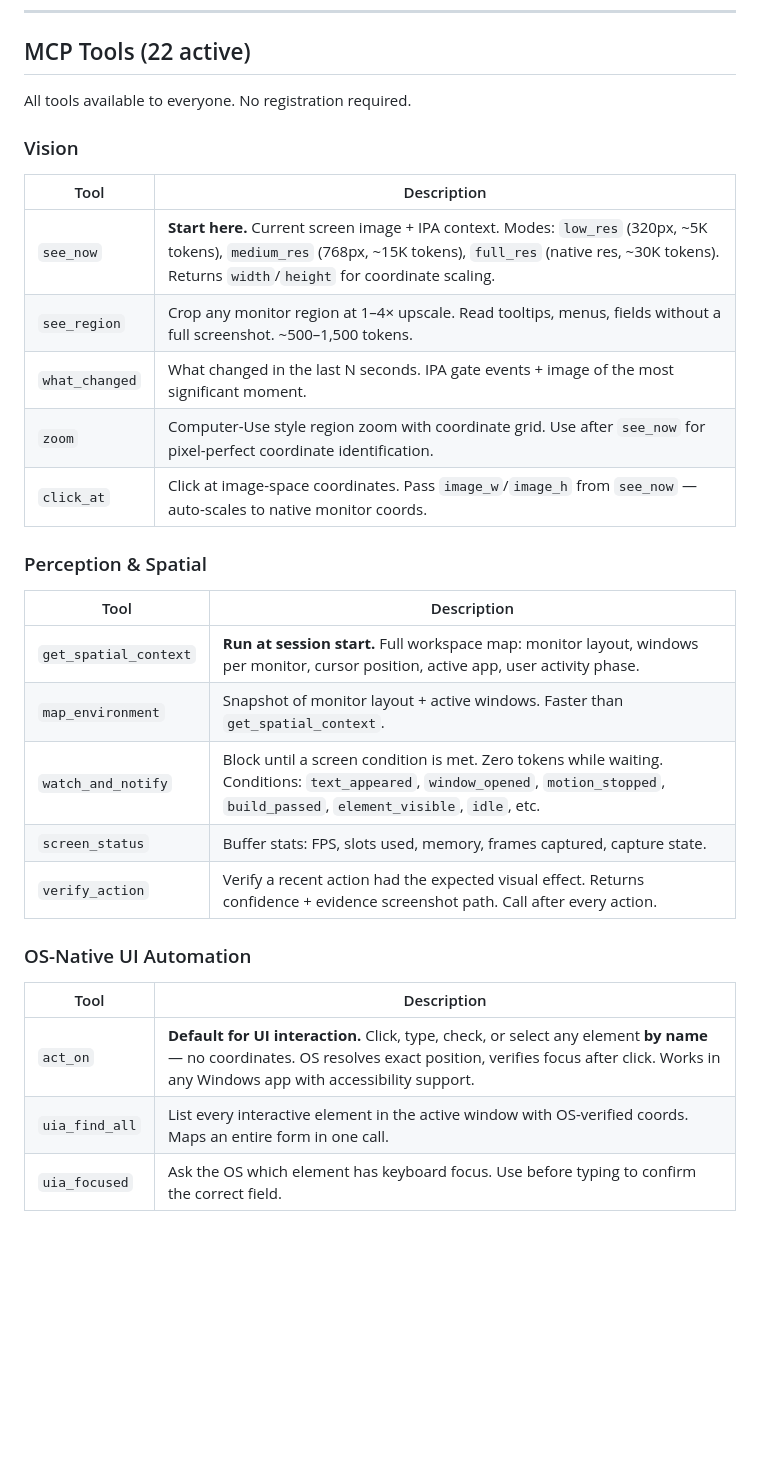
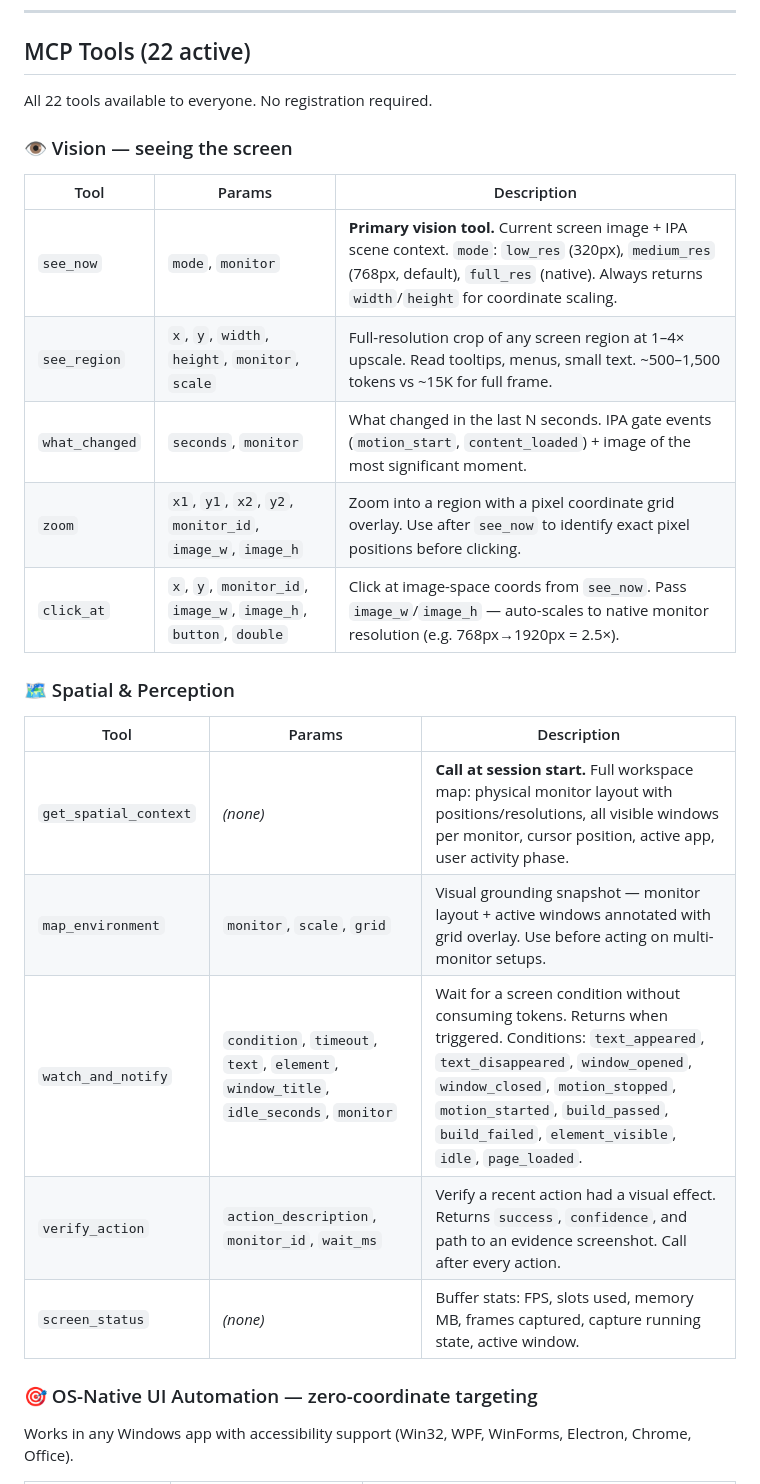
Before and after one commit to sgodoy90/iluminaty, a Markdown page: README.md, the part around one of its changes. GitHub-like rendering; blank space fills up the shorter version.

```diff
--- a/README.md
+++ b/README.md
@@ -218,33 +218,29 @@ Frame
 
 ## MCP Tools (22 active)
 
-All tools available to everyone. No registration required.
+All 22 tools available to everyone. No registration required.
 
-### Vision
+### 👁 Vision — seeing the screen
 
-| Tool | Description |
-|---|---|
-| `see_now` | **Start here.** Current screen image + IPA context. Modes: `low_res` (320px, ~5K tokens), `medium_res` (768px, ~15K tokens), `full_res` (native res, ~30K tokens). Returns `width`/`height` for coordinate scaling. |
-| `see_region` | Crop any monitor region at 1–4× upscale. Read tooltips, menus, fields without a full screenshot. ~500–1,500 tokens. |
-| `what_changed` | What changed in the last N seconds. IPA gate events + image of the most significant moment. |
-| `zoom` | Computer-Use style region zoom with coordinate grid. Use after `see_now` for pixel-perfect coordinate identification. |
-| `click_at` | Click at image-space coordinates. Pass `image_w`/`image_h` from `see_now` — auto-scales to native monitor coords. |
+| Tool | Params | Description |
+|---|---|---|
+| `see_now` | `mode`, `monitor` | **Primary vision tool.** Current screen image + IPA scene context. `mode`: `low_res` (320px), `medium_res` (768px, default), `full_res` (native). Always returns `width`/`height` for coordinate scaling. |
+| `see_region` | `x`, `y`, `width`, `height`, `monitor`, `scale` | Full-resolution crop of any screen region at 1–4× upscale. Read tooltips, menus, small text. ~500–1,500 tokens vs ~15K for full frame. |
+| `what_changed` | `seconds`, `monitor` | What changed in the last N seconds. IPA gate events (`motion_start`, `content_loaded`) + image of the most significant moment. |
+| `zoom` | `x1`, `y1`, `x2`, `y2`, `monitor_id`, `image_w`, `image_h` | Zoom into a region with a pixel coordinate grid overlay. Use after `see_now` to identify exact pixel positions before clicking. |
+| `click_at` | `x`, `y`, `monitor_id`, `image_w`, `image_h`, `button`, `double` | Click at image-space coords from `see_now`. Pass `image_w`/`image_h` — auto-scales to native monitor resolution (e.g. 768px→1920px = 2.5×). |
 
-### Perception & Spatial
+### 🗺 Spatial & Perception
 
-| Tool | Description |
-|---|---|
-| `get_spatial_context` | **Run at session start.** Full workspace map: monitor layout, windows per monitor, cursor position, active app, user activity phase. |
-| `map_environment` | Snapshot of monitor layout + active windows. Faster than `get_spatial_context`. |
-| `watch_and_notify` | Block until a screen condition is met. Zero tokens while waiting. Conditions: `text_appeared`, `window_opened`, `motion_stopped`, `build_passed`, `element_visible`, `idle`, etc. |
-| `screen_status` | Buffer stats: FPS, slots used, memory, frames captured, capture state. |
-| `verify_action` | Verify a recent action had the expected visual effect. Returns confidence + evidence screenshot path. Call after every action. |
+| Tool | Params | Description |
+|---|---|---|
+| `get_spatial_context` | _(none)_ | **Call at session start.** Full workspace map: physical monitor layout with positions/resolutions, all visible windows per monitor, cursor position, active app, user activity phase. |
+| `map_environment` | `monitor`, `scale`, `grid` | Visual grounding snapshot — monitor layout + active windows annotated with grid overlay. Use before acting on multi-monitor setups. |
+| `watch_and_notify` | `condition`, `timeout`, `text`, `element`, `window_title`, `idle_seconds`, `monitor` | Wait for a screen condition without consuming tokens. Returns when triggered. Conditions: `text_appeared`, `text_disappeared`, `window_opened`, `window_closed`, `motion_stopped`, `motion_started`, `build_passed`, `build_failed`, `element_visible`, `idle`, `page_loaded`. |
+| `verify_action` | `action_description`, `monitor_id`, `wait_ms` | Verify a recent action had a visual effect. Returns `success`, `confidence`, and path to an evidence screenshot. Call after every action. |
+| `screen_status` | _(none)_ | Buffer stats: FPS, slots used, memory MB, frames captured, capture running state, active window. |
 
-### OS-Native UI Automation
+### 🎯 OS-Native UI Automation — zero-coordinate targeting
 
-| Tool | Description |
-|---|---|
-| `act_on` | **Default for UI interaction.** Click, type, check, or select any element **by name** — no coordinates. OS resolves exact position, verifies focus after click. Works in any Windows app with accessibility support. |
-| `uia_find_all` | List every interactive element in the active window with OS-verified coords. Maps an entire form in one call. |
-| `uia_focused` | Ask the OS which element has keyboard focus. Use before typing to confirm the correct field. |
+Works in any Windows app with accessibility support (Win32, WPF, WinForms, Electron, Chrome, Office).
 
```
Also changed, not shown: other parts of README.md (+24 -17 lines).
